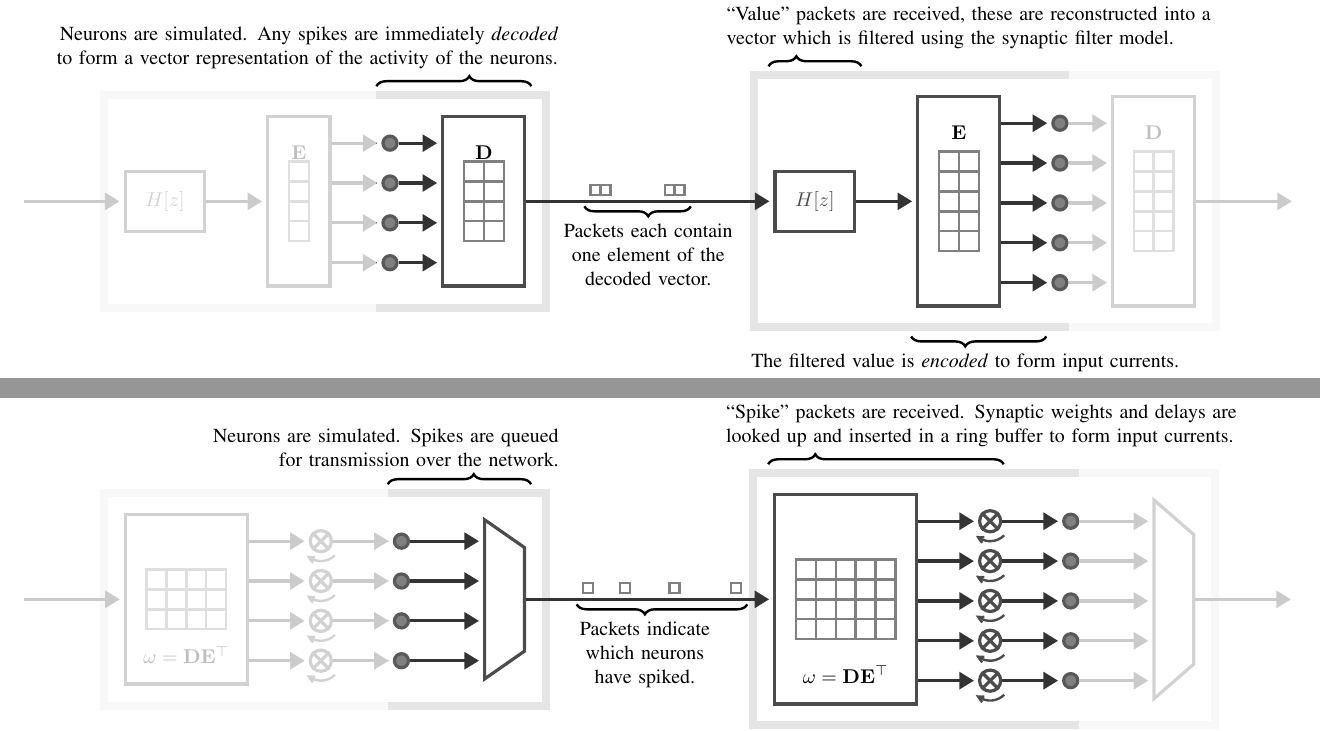
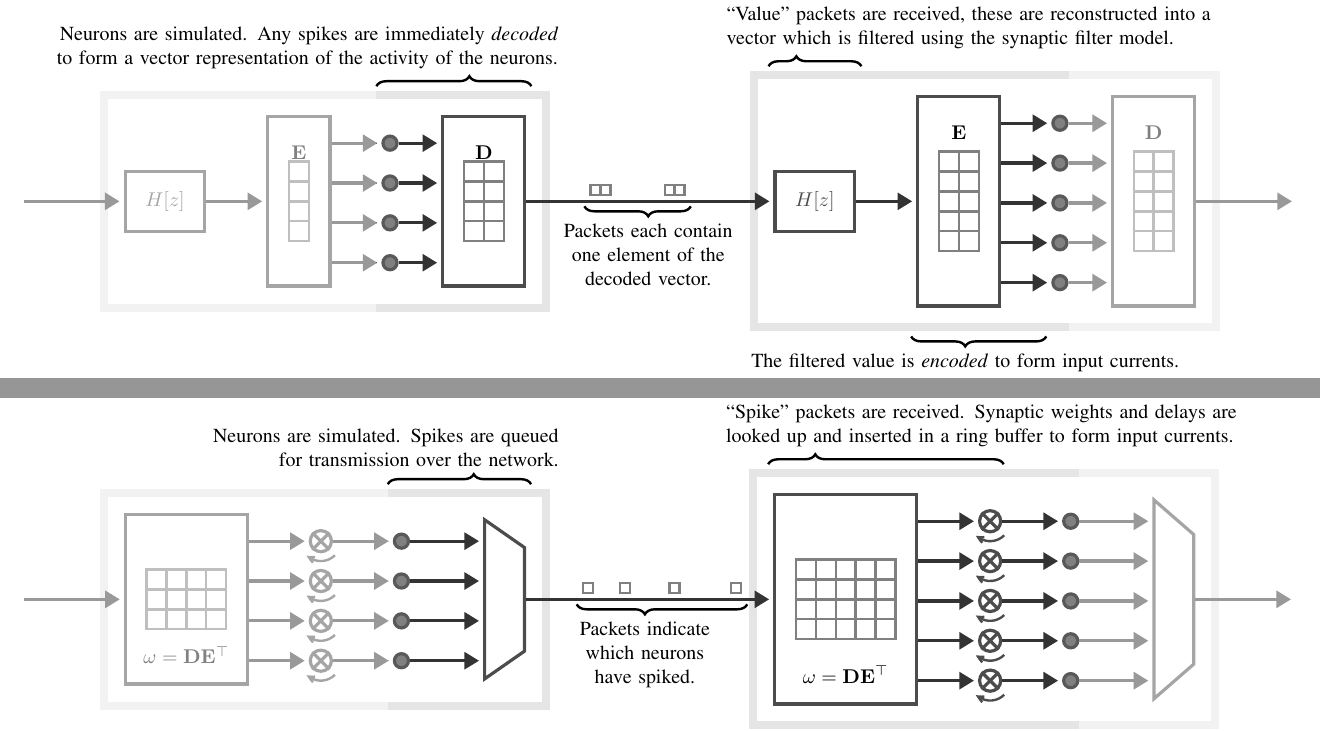
Before and after one commit to mundya/mundy-ijcnn2015, a LaTeX figure (paper/figures/algorithm_diagram.tex): pages 1 and 2 of 2, joined at a grey line. Compiled offline with pdfLaTeX.

```diff
--- a/paper/figures/algorithm_diagram.tex
+++ b/paper/figures/algorithm_diagram.tex
@@ -1,5 +1,5 @@
 %% Diagram to illustrate the algorithm
-\documentclass[8pt, tikz]{standalone}
+\documentclass[8pt, tikz, convert={density=600}]{standalone}
 
 \usepackage{times}
 
@@ -144,9 +144,9 @@
     \draw [link] (B_decoder.east) -- ++(50pt, 0);
 
     %% Hide the earlier part of A and the latter part of B
-    \fill [fill opacity=0.75, white]
+    \fill [fill opacity=0.5, white]
     ([xshift=-2.5pt] A_4.west |- A.north west) rectangle ([xshift=-50pt] A.south west);
-    \fill [fill opacity=0.75, white]
+    \fill [fill opacity=0.5, white]
       (B_4.east |- B.north east) rectangle ([xshift=50pt] B.south east);
 
     %% Label the sections of the pipeline
@@ -193,9 +193,9 @@
     \draw [link] (B_mux.north) -- ++(50pt, 0);
 
     %% Hide the earlier part of A and the latter part of B
-    \fill [fill opacity=0.75, white]
+    \fill [fill opacity=0.5, white]
     ([xshift=-2.5pt] A_4.west |- A.north west) rectangle ([xshift=-50pt] A.south west);
-    \fill [fill opacity=0.75, white]
+    \fill [fill opacity=0.5, white]
       (B_4.east |- B.north east) rectangle ([xshift=50pt] B.south east);
 
     %% Label the sections of the pipeline
```
Also changed, not shown: paper/ijcnn-mundy-knight.tex (+2 -2 lines), paper/figures/algorithm_diagram-0.png (added), paper/figures/algorithm_diagram-1.png (added), paper/figures/algorithm_diagram.pdf.
